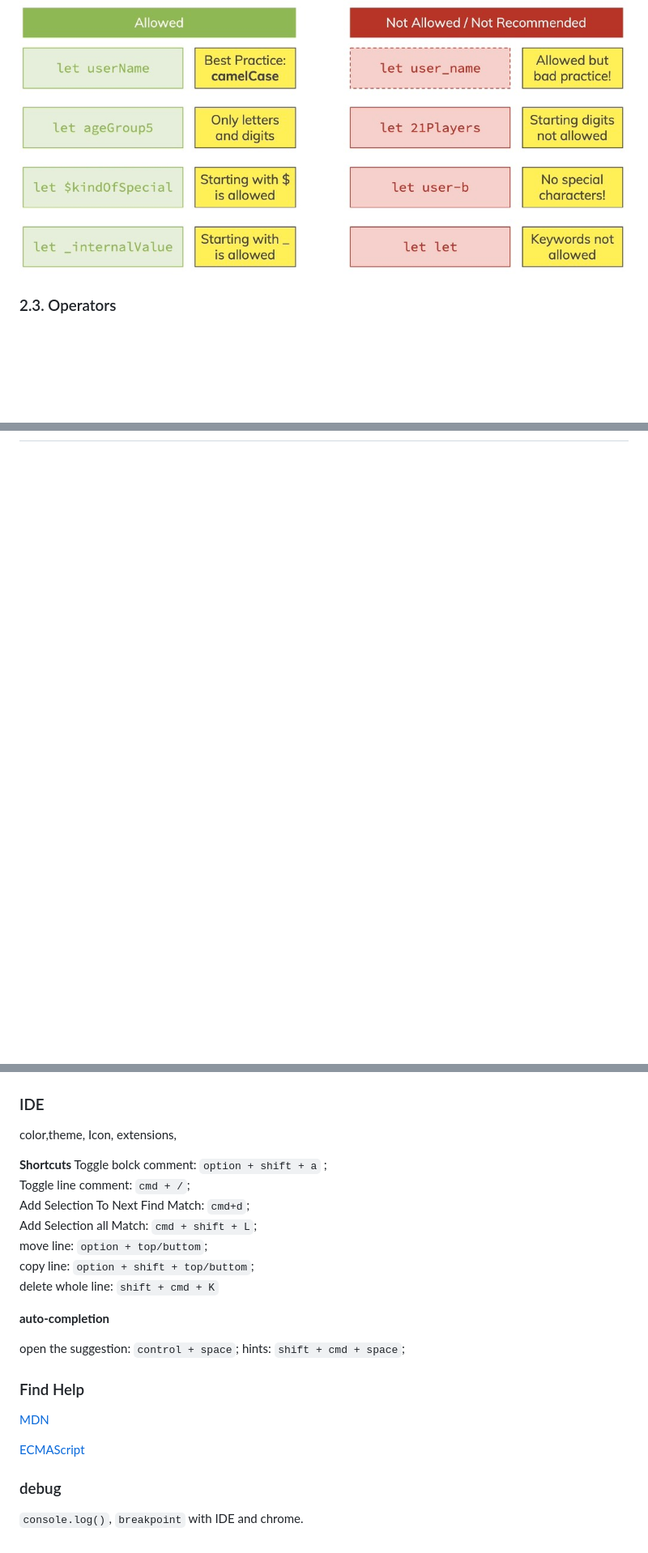
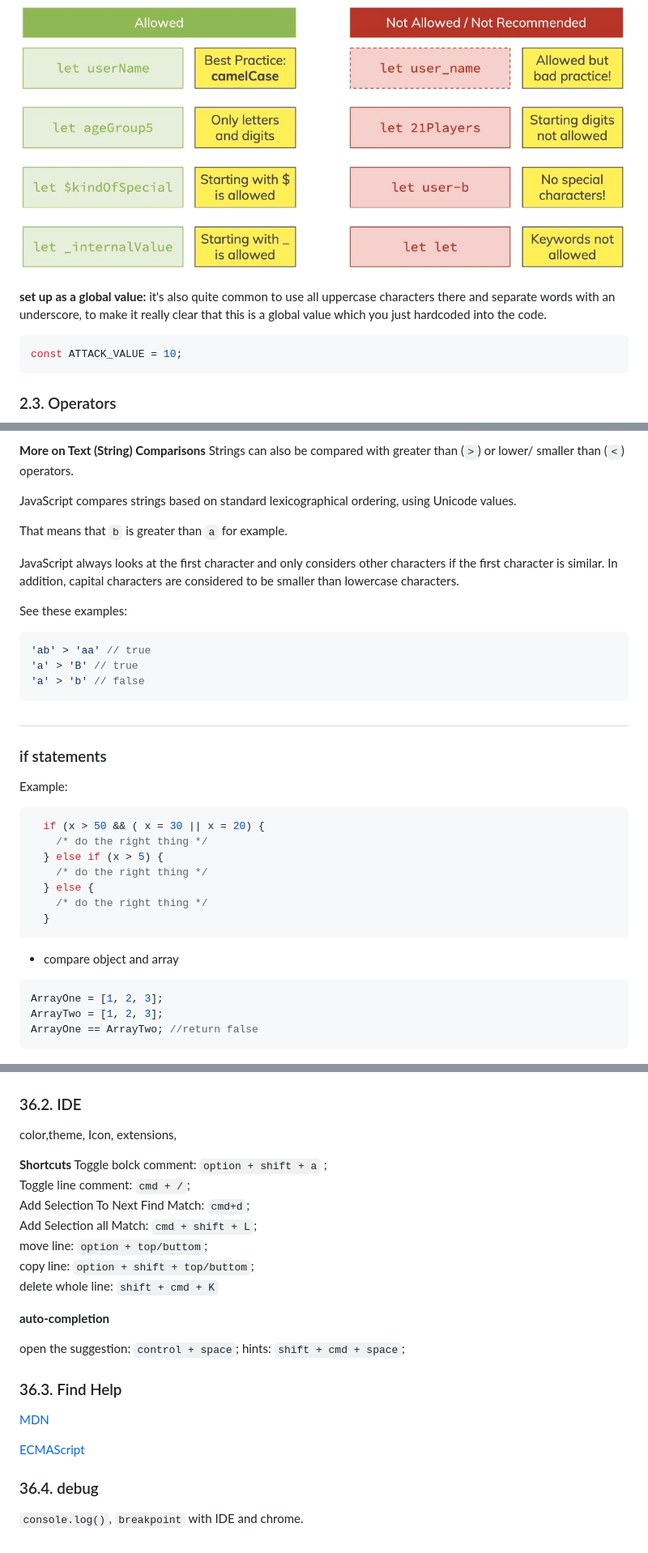
Before and after one commit to maxzhang686/jsnote, a Markdown page: README.md, 3 parts joined by grey strips. Shown: that part at 81% size. Drawn GitHub-style; blank space fills up the shorter version.

````diff
--- a/README.md
+++ b/README.md
@@ -53,5 +55,12 @@
 ### 2.2. Declaring & Defining
 ![find](noteimgs/section1b.png)
+
+**set up as a global value:**
+it's also quite common to use all uppercase characters there and separate words with an underscore, to make it really clear that this is a global value which you just hardcoded into the code.
+```js
+const ATTACK_VALUE = 10;
+```
+
 
 ### 2.3. Operators
 ![find](noteimgs/section1c.png)
@@ -290,0 +365,36 @@ only for external file
+**More on Text (String) Comparisons**
+Strings can also be compared with greater than (`>`) or lower/ smaller than (`<`) operators.
+
+JavaScript compares strings based on standard lexicographical ordering, using Unicode values.
+
+That means that `b` is greater than `a` for example.
+
+JavaScript always looks at the first character and only considers other characters if the first character is similar. In addition, capital characters are considered to be smaller than lowercase characters.
+
+See these examples:
+```js
+'ab' > 'aa' // true
+'a' > 'B' // true
+'a' > 'b' // false
+```
+
+#
+### if statements
+Example:
+```js
+  if (x > 50 && ( x = 30 || x = 20) {
+    /* do the right thing */
+  } else if (x > 5) {
+    /* do the right thing */
+  } else {
+    /* do the right thing */
+  }
+```
+* compare object and array
+```js
+ArrayOne = [1, 2, 3];
+ArrayTwo = [1, 2, 3];
+ArrayOne == ArrayTwo; //return false
+```
+
+
@@ -325,5 +450,5 @@ only for external file
 ![find](noteimgs/section36a.png)
-### IDE
+### 36.2. IDE
 color,theme, Icon, extensions,
 
 **Shortcuts**
@@ -341,13 +466,13 @@ delete whole line: `shift + cmd + K`
 open the suggestion: `control + space`;
 hints: `shift + cmd + space`;
 
-### Find Help
+### 36.3. Find Help
 [MDN](https://developer.mozilla.org/en-US/docs/Web/JavaScript)
 
 [ECMAScript](https://www.ecma-international.org/publications/standards/Ecma-262.htm)
 
 
 
-### debug
+### 36.4. debug
 `console.log()`,
  `breakpoint` with IDE and chrome.
````
Also changed, not shown: other parts of README.md (+86 -4 lines), noteimgs/section3a.png (added), noteimgs/section3b.png (added), noteimgs/section3c.png (added), noteimgs/section3d.png (added), 9 other files.
